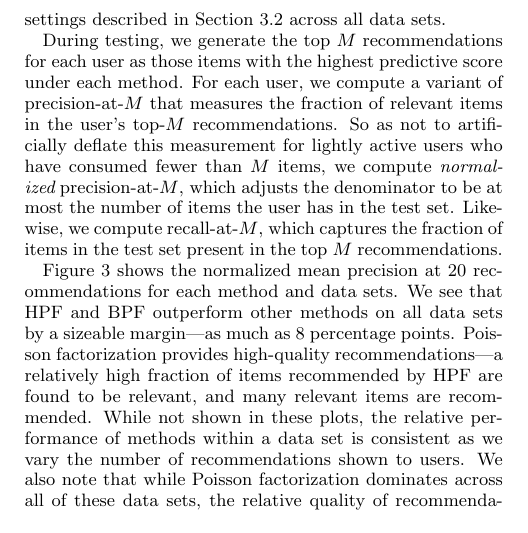
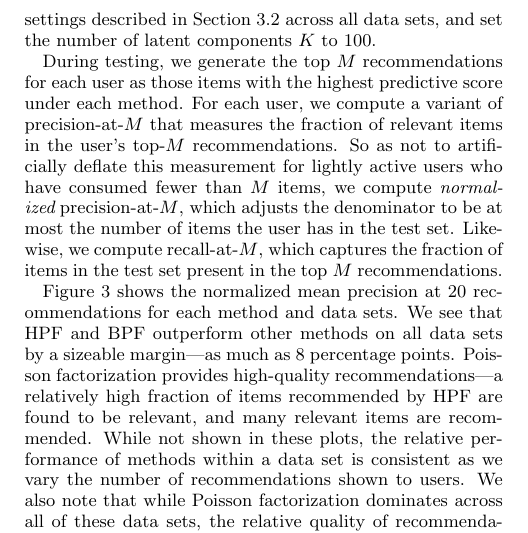
Before and after one commit to premgopalan/hgaprec, a LaTeX paper (recsys-paper/bpf-recsys.tex, which reads recsys-paper/eval.tex): part of one column of page 6 of 8, cut so that both start at the same text. Compiled offline with pdfLaTeX.

Commit message:
add that K is set to 100 across all experiments

```diff
--- a/recsys-paper/eval.tex
+++ b/recsys-paper/eval.tex
@@ -163,7 +163,7 @@ comprised of items that the user has consumed. Additionally, we set
 aside 1\% of the training ratings as a validation set and use it to
 determine algorithm convergence and to tune free parameters. We used
 the BPF and HPF settings described in \mysec{inference} across all
-data sets.
+data sets, and set the number of latent components $K$ to $100$.
 
 During testing, we generate the top $M$ recommendations for each user
 as those items with the highest predictive score under each
```
